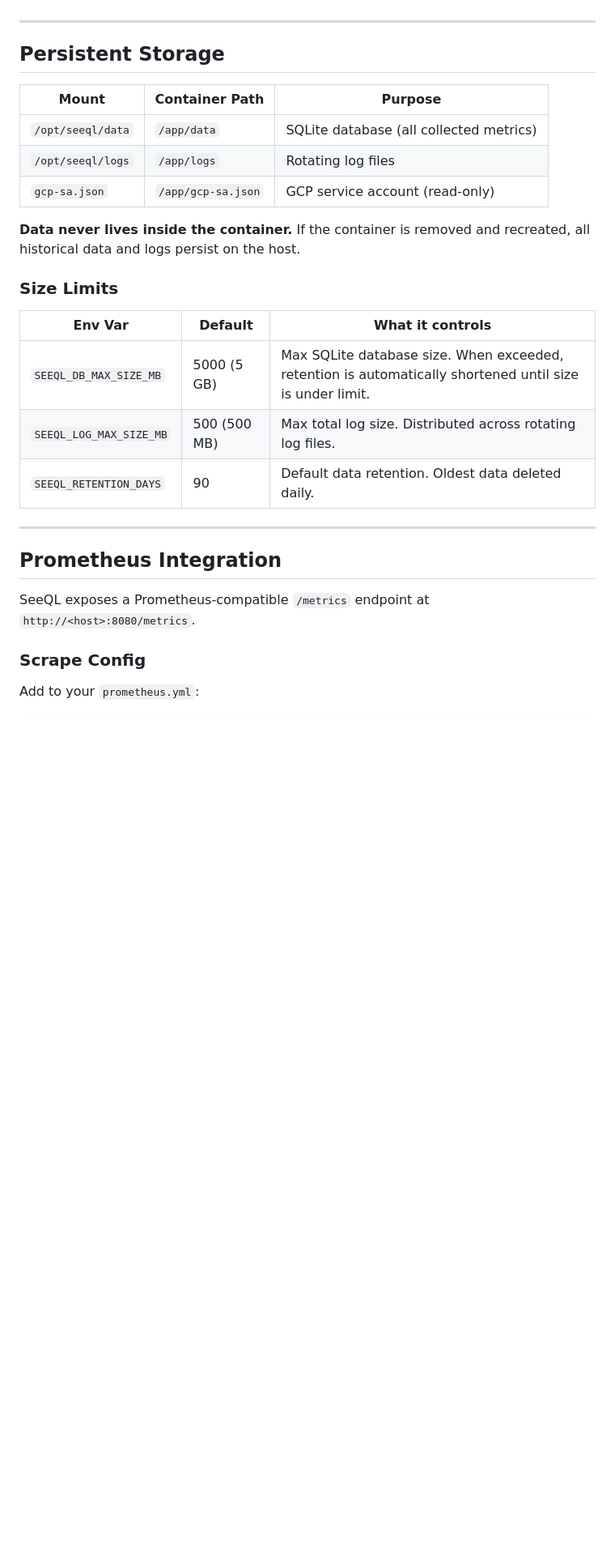
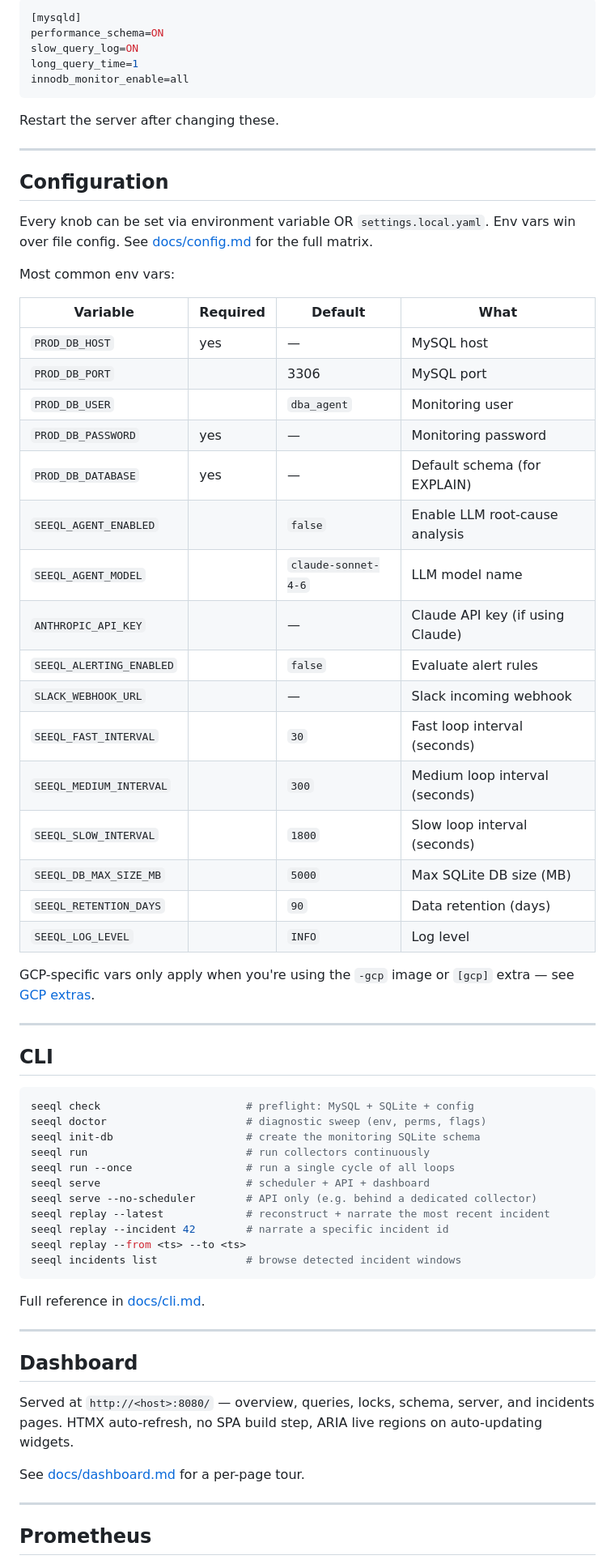
Before and after one commit to shubhankar-mohan/SeeQL, a Markdown page: README.md, the part around one of its changes. Shown at 81% size. GitHub-like rendering; blank space fills up the shorter version.

````diff
--- a/README.md
+++ b/README.md
@@ -132,30 +153,76 @@ All config is passed via env vars in `docker-compose.yml` or a `.env` file. See
+```ini
+[mysqld]
+performance_schema=ON
+slow_query_log=ON
+long_query_time=1
+innodb_monitor_enable=all
+```
+
+Restart the server after changing these.
 
 ---
 
-## Persistent Storage
+## Configuration
 
-| Mount | Container Path | Purpose |
-|-------|---------------|---------|
-| `/opt/seeql/data` | `/app/data` | SQLite database (all collected metrics) |
-| `/opt/seeql/logs` | `/app/logs` | Rotating log files |
-| `gcp-sa.json` | `/app/gcp-sa.json` | GCP service account (read-only) |
+Every knob can be set via environment variable OR `settings.local.yaml`.
+Env vars win over file config. See
+[docs/config.md](docs/config.md) for the full matrix.
 
-**Data never lives inside the container.** If the container is removed and recreated, all historical data and logs persist on the host.
+Most common env vars:
 
-### Size Limits
+| Variable | Required | Default | What |
+|----------|----------|---------|------|
+| `PROD_DB_HOST` | yes | — | MySQL host |
+| `PROD_DB_PORT` | | 3306 | MySQL port |
+| `PROD_DB_USER` | | `dba_agent` | Monitoring user |
+| `PROD_DB_PASSWORD` | yes | — | Monitoring password |
+| `PROD_DB_DATABASE` | yes | — | Default schema (for EXPLAIN) |
+| `SEEQL_AGENT_ENABLED` | | `false` | Enable LLM root-cause analysis |
+| `SEEQL_AGENT_MODEL` | | `claude-sonnet-4-6` | LLM model name |
+| `ANTHROPIC_API_KEY` | | — | Claude API key (if using Claude) |
+| `SEEQL_ALERTING_ENABLED` | | `false` | Evaluate alert rules |
+| `SLACK_WEBHOOK_URL` | | — | Slack incoming webhook |
+| `SEEQL_FAST_INTERVAL` | | `30` | Fast loop interval (seconds) |
+| `SEEQL_MEDIUM_INTERVAL` | | `300` | Medium loop interval (seconds) |
+| `SEEQL_SLOW_INTERVAL` | | `1800` | Slow loop interval (seconds) |
+| `SEEQL_DB_MAX_SIZE_MB` | | `5000` | Max SQLite DB size (MB) |
+| `SEEQL_RETENTION_DAYS` | | `90` | Data retention (days) |
+| `SEEQL_LOG_LEVEL` | | `INFO` | Log level |
 
-| Env Var | Default | What it controls |
-|---------|---------|-----------------|
-| `SEEQL_DB_MAX_SIZE_MB` | 5000 (5 GB) | Max SQLite database size. When exceeded, retention is automatically shortened until size is under limit. |
-| `SEEQL_LOG_MAX_SIZE_MB` | 500 (500 MB) | Max total log size. Distributed across rotating log files. |
-| `SEEQL_RETENTION_DAYS` | 90 | Default data retention. Oldest data deleted daily. |
+GCP-specific vars only apply when you're using the `-gcp` image
+or `[gcp]` extra — see [GCP extras](#gcp--cloud-sql-extras).
 
 ---
 
-## Prometheus Integration
+## CLI
 
-SeeQL exposes a Prometheus-compatible `/metrics` endpoint at `http://<host>:8080/metrics`.
+```bash
+seeql check                       # preflight: MySQL + SQLite + config
+seeql doctor                      # diagnostic sweep (env, perms, flags)
+seeql init-db                     # create the monitoring SQLite schema
+seeql run                         # run collectors continuously
+seeql run --once                  # run a single cycle of all loops
+seeql serve                       # scheduler + API + dashboard
+seeql serve --no-scheduler        # API only (e.g. behind a dedicated collector)
+seeql replay --latest             # reconstruct + narrate the most recent incident
+seeql replay --incident 42        # narrate a specific incident id
+seeql replay --from <ts> --to <ts>
+seeql incidents list              # browse detected incident windows
+```
 
-### Scrape Config
+Full reference in [docs/cli.md](docs/cli.md).
 
-Add to your `prometheus.yml`:
+---
+
+## Dashboard
+
+Served at `http://<host>:8080/` — overview, queries, locks, schema, server,
+and incidents pages. HTMX auto-refresh, no SPA build step, ARIA live regions
+on auto-updating widgets.
+
+See [docs/dashboard.md](docs/dashboard.md) for a per-page tour.
+
+---
+
+## Prometheus
+
````
Also changed, not shown: other parts of README.md (+203 -216 lines).
